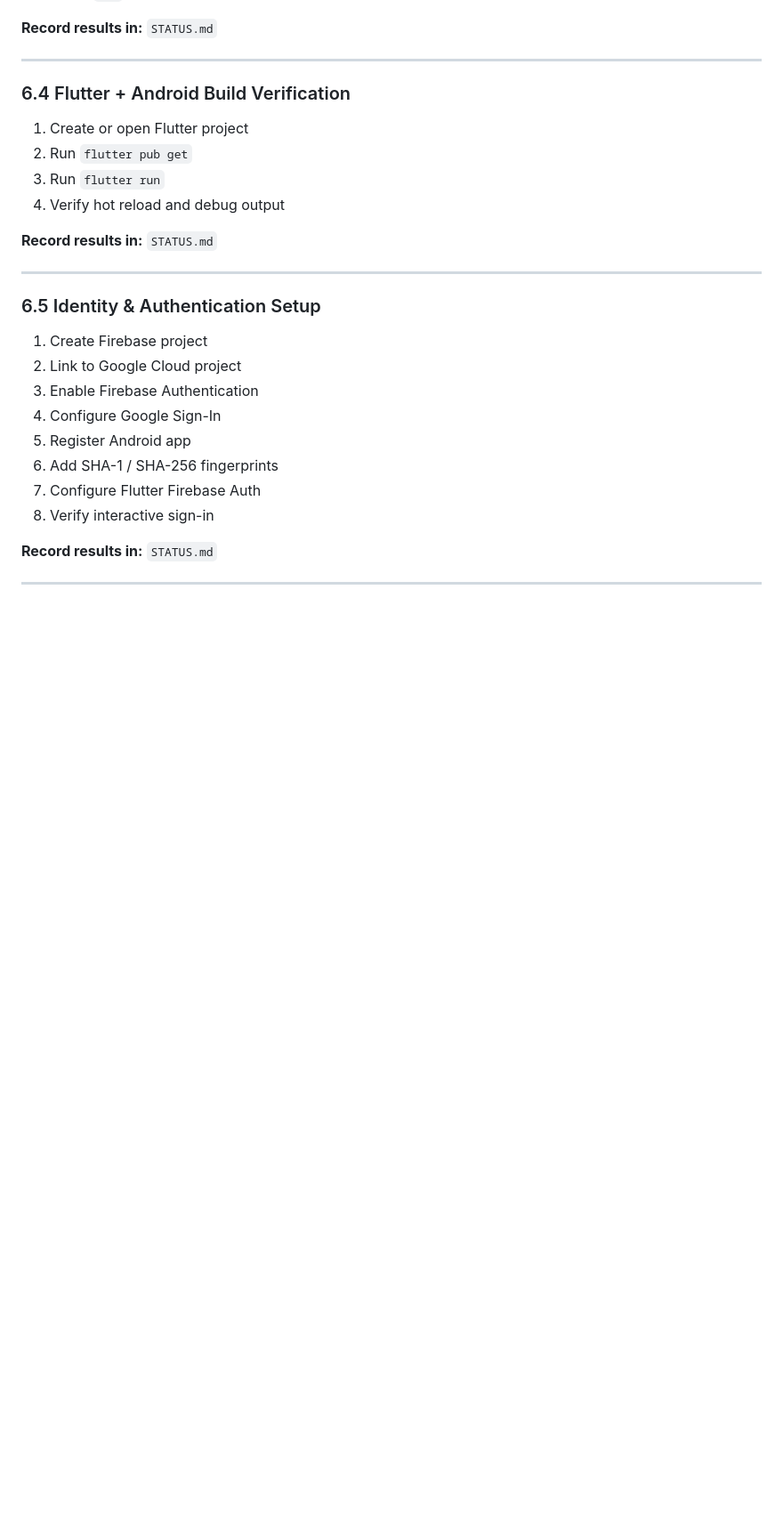
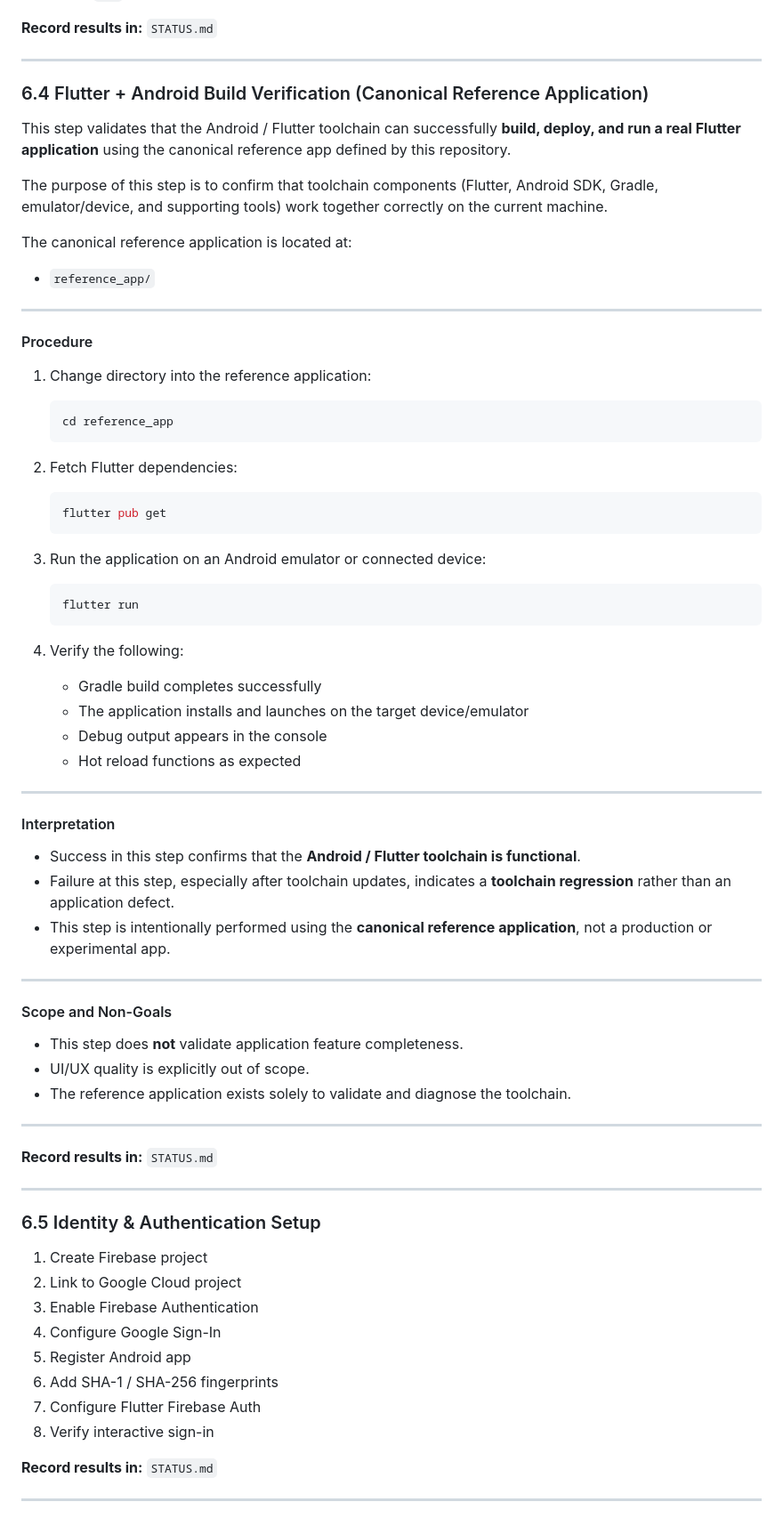
Before and after one commit to tstandke/AndroidDev_ToolChain, a Markdown page: Project_Prompt.md, the part around the change. Shown at 89% size. Rendered like a GitHub page; blank space fills up the shorter version.

Commit message:
Enhance Flutter + Android Build Verification documentation
Expanded section on Flutter + Android Build Verification with detailed procedures and interpretations.

````diff
--- a/Project_Prompt.md
+++ b/Project_Prompt.md
@@ -333,14 +333,65 @@ This ensures the repository remains resumable and deterministic across sessions
 
 ---
 
-### 6.4 Flutter + Android Build Verification
+### 6.4 Flutter + Android Build Verification (Canonical Reference Application)
 
-1. Create or open Flutter project
-2. Run `flutter pub get`
-3. Run `flutter run`
-4. Verify hot reload and debug output
+This step validates that the Android / Flutter toolchain can successfully
+**build, deploy, and run a real Flutter application** using the canonical
+reference app defined by this repository.
+
+The purpose of this step is to confirm that toolchain components
+(Flutter, Android SDK, Gradle, emulator/device, and supporting tools)
+work together correctly on the current machine.
+
+The canonical reference application is located at:
+
+- `reference_app/`
+
+---
+
+#### Procedure
+
+1. Change directory into the reference application:
+   ```powershell
+   cd reference_app
+   ```
+
+2. Fetch Flutter dependencies:
+   ```powershell
+   flutter pub get
+   ```
+
+3. Run the application on an Android emulator or connected device:
+   ```powershell
+   flutter run
+   ```
+
+4. Verify the following:
+   - Gradle build completes successfully
+   - The application installs and launches on the target device/emulator
+   - Debug output appears in the console
+   - Hot reload functions as expected
+
+---
+
+#### Interpretation
+
+- Success in this step confirms that the **Android / Flutter toolchain is functional**.
+- Failure at this step, especially after toolchain updates, indicates a **toolchain regression** rather than an application defect.
+- This step is intentionally performed using the **canonical reference application**, not a production or experimental app.
+
+---
+
+#### Scope and Non-Goals
+
+- This step does **not** validate application feature completeness.
+- UI/UX quality is explicitly out of scope.
+- The reference application exists solely to validate and diagnose the toolchain.
+
+---
 
 **Record results in:** `STATUS.md`
+
 
 ---
 
````
